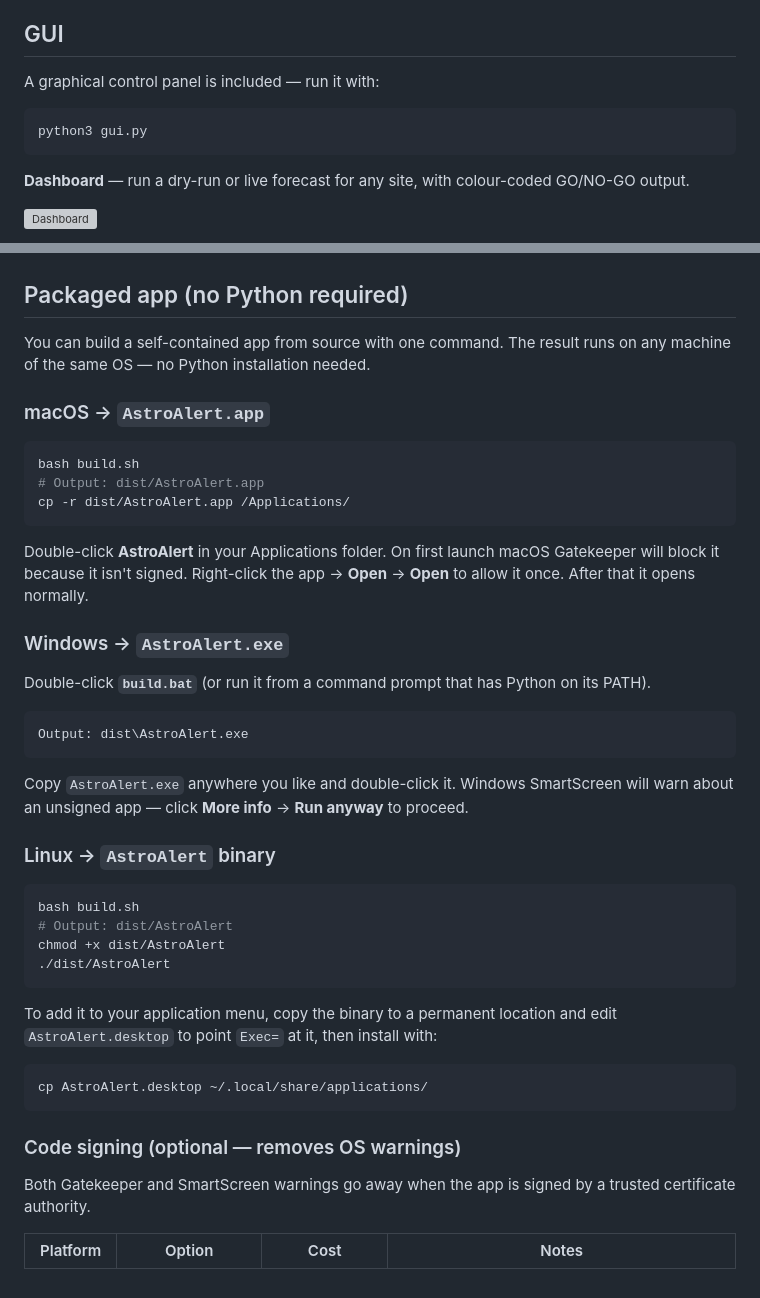
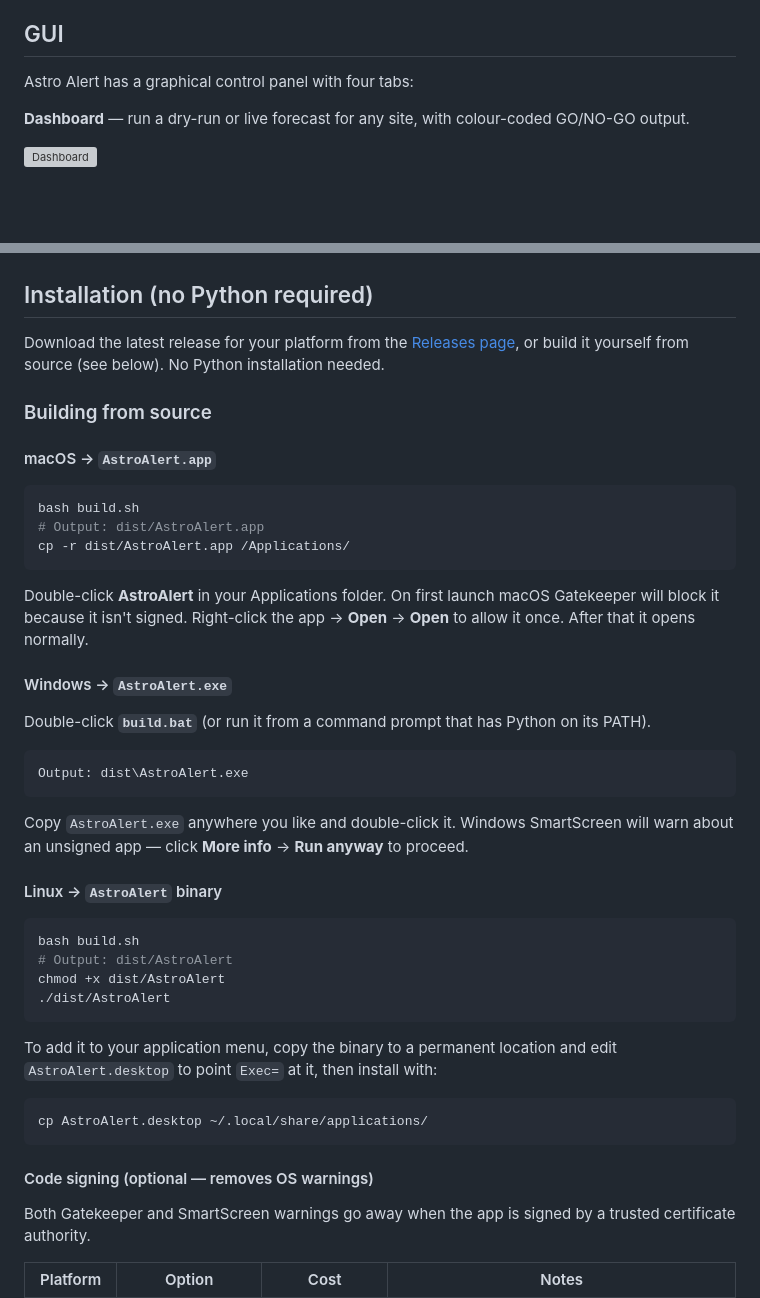
Before and after one commit to paulydavis/astro-alert, a Markdown page: README.md, 2 parts joined by grey strips. GitHub-like rendering; blank space fills up the shorter version; grey boxes are pictures that could not be loaded.

Commit message:
Restructure README for naive users
Remove python3 gui.py from the top — confusing before any install context.
Rename section to Installation, lead with Releases page download, push
build-from-source steps into a subsection.

Co-Authored-By: Claude Sonnet 4.6 <noreply@anthropic.com>

````diff
--- a/README.md
+++ b/README.md
@@ -4,11 +4,7 @@ Go/no-go email alert system for astrophotography sessions. Fetches weather, atmo
 
 ## GUI
 
-A graphical control panel is included — run it with:
-
-```bash
-python3 gui.py
-```
+Astro Alert has a graphical control panel with four tabs:
 
 **Dashboard** — run a dry-run or live forecast for any site, with colour-coded GO/NO-GO output.
 
@@ -28,11 +24,13 @@ python3 gui.py
 
 ![Settings](screenshots/settings.png)
 
-## Packaged app (no Python required)
+## Installation (no Python required)
 
-You can build a self-contained app from source with one command. The result runs on any machine of the same OS — no Python installation needed.
+Download the latest release for your platform from the [Releases page](https://github.com/paulydavis/astro-alert/releases), or build it yourself from source (see below). No Python installation needed.
 
-### macOS → `AstroAlert.app`
+### Building from source
+
+#### macOS → `AstroAlert.app`
 
 ```bash
 bash build.sh
@@ -42,7 +40,7 @@ cp -r dist/AstroAlert.app /Applications/
 
 Double-click **AstroAlert** in your Applications folder. On first launch macOS Gatekeeper will block it because it isn't signed. Right-click the app → **Open** → **Open** to allow it once. After that it opens normally.
 
-### Windows → `AstroAlert.exe`
+#### Windows → `AstroAlert.exe`
 
 Double-click **`build.bat`** (or run it from a command prompt that has Python on its PATH).
 
@@ -52,7 +50,7 @@ Output: dist\AstroAlert.exe
 
 Copy `AstroAlert.exe` anywhere you like and double-click it. Windows SmartScreen will warn about an unsigned app — click **More info** → **Run anyway** to proceed.
 
-### Linux → `AstroAlert` binary
+#### Linux → `AstroAlert` binary
 
 ```bash
 bash build.sh
@@ -67,7 +65,7 @@ To add it to your application menu, copy the binary to a permanent location and
 cp AstroAlert.desktop ~/.local/share/applications/
 ```
 
-### Code signing (optional — removes OS warnings)
+#### Code signing (optional — removes OS warnings)
 
 Both Gatekeeper and SmartScreen warnings go away when the app is signed by a trusted certificate authority.
 
````
